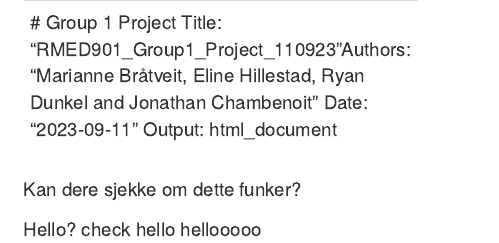
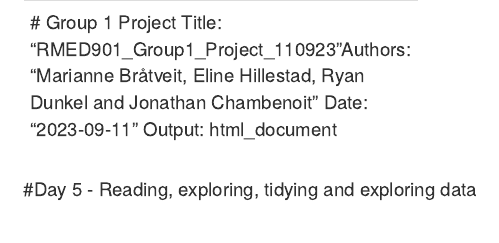
Before and after one commit to mbratv/RMED901_Group1, an R Markdown document (Gruppe1_arbeidsfil.Rmd): the page in a window 1100 px wide, from its top. Rendered offline with R 4.5, knitr and Pandoc, with nearby package versions.

Commit message:
Made a heading for day 5 of the project

```diff
--- a/Gruppe1_arbeidsfil.Rmd
+++ b/Gruppe1_arbeidsfil.Rmd
@@ -5,8 +5,4 @@ Date: "2023-09-11"
 Output: html_document
 
 -----
-Kan dere sjekke om dette funker?
-
-Hello?
-check hello
-hellooooo
+#Day 5 - Reading, exploring, tidying and exploring data
```
